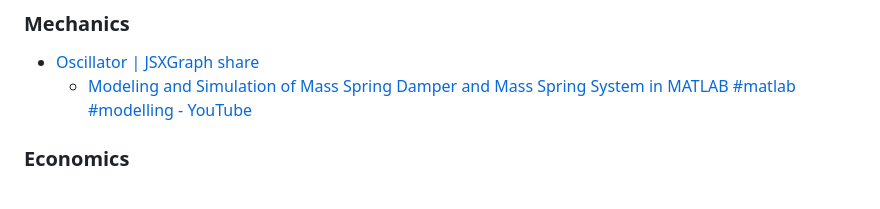
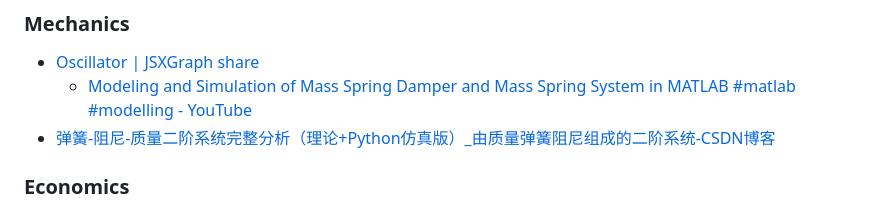
Before and after one commit to dirkarnez/jsxgraph-playground, a Markdown page: README.md, the part around the change. GitHub-like rendering.

Commit message:
- update README.md

```diff
--- a/README.md
+++ b/README.md
@@ -13,6 +13,7 @@
 ### Mechanics
 - [Oscillator | JSXGraph share](https://jsxgraph.uni-bayreuth.de/share/example/oscillator)
   - [Modeling and Simulation of Mass Spring Damper and Mass Spring System in MATLAB #matlab #modelling - YouTube](https://www.youtube.com/shorts/r8G3XRBn24s)
+- [弹簧-阻尼-质量二阶系统完整分析（理论+Python仿真版）_由质量弹簧阻尼组成的二阶系统-CSDN博客](https://cypher.blog.csdn.net/article/details/158429137)
 
 ### Economics
 - [Area of a Triangle (assessment) | JSXGraph share](https://jsxgraph.uni-bayreuth.de/share/example/area-of-a-triangle)
```
